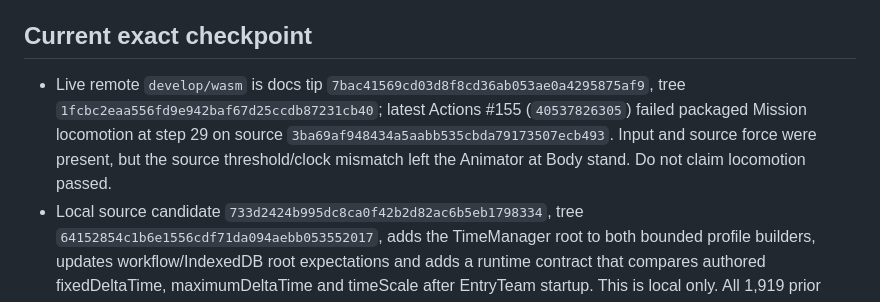
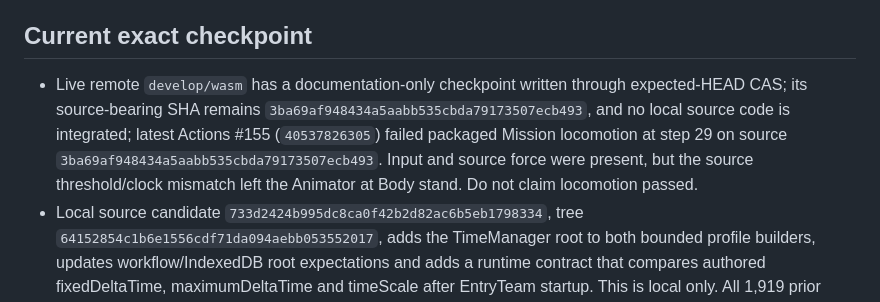
Before and after one commit to ethan-bailey/crisis-response-port, a Markdown page: docs/GATE_DEPENDENCY_INDEX.md, the part around the change. Rendered like a GitHub page.

```diff
--- a/docs/GATE_DEPENDENCY_INDEX.md
+++ b/docs/GATE_DEPENDENCY_INDEX.md
@@ -4,7 +4,7 @@ This index is the active dependency order. Inventory known serialized assets, so
 
 ## Current exact checkpoint
 
-- Live remote `develop/wasm` is docs tip `7bac41569cd03d8f8cd36ab053ae0a4295875af9`, tree `1fcbc2eaa556fd9e942baf67d25ccdb87231cb40`; latest Actions #155 (`40537826305`) failed packaged Mission locomotion at step 29 on source `3ba69af948434a5aabb535cbda79173507ecb493`. Input and source force were present, but the source threshold/clock mismatch left the Animator at Body stand. Do not claim locomotion passed.
+- Live remote `develop/wasm` has a documentation-only checkpoint written through expected-HEAD CAS; its source-bearing SHA remains `3ba69af948434a5aabb535cbda79173507ecb493`, and no local source code is integrated; latest Actions #155 (`40537826305`) failed packaged Mission locomotion at step 29 on source `3ba69af948434a5aabb535cbda79173507ecb493`. Input and source force were present, but the source threshold/clock mismatch left the Animator at Body stand. Do not claim locomotion passed.
 - Local source candidate `733d2424b995dc8ca0f42b2d82ac6b5eb1798334`, tree `64152854c1b6e1556cdf71da094aebb053552017`, adds the TimeManager root to both bounded profile builders, updates workflow/IndexedDB root expectations and adds a runtime contract that compares authored fixedDeltaTime, maximumDeltaTime and timeScale after EntryTeam startup. This is local only. All 1,919 prior profile asset hashes match; the sole addition is the explicit ProjectSettings root. New profile: 1,920 assets, 22,366 records, 97,767,924 compressed bytes and 205,515,099 source bytes; TimeManager original YAML SHA `1a83e54a…16ecd`, normalized JSON SHA `4bd4f7fa…a30e`.
 - Local evidence on `733d242`: focused Node **7/7**, complete Node **186/186**, Python **68/68**, YAML/syntax/whitespace, canonical archive checksum/ZIP, foundation provenance, camera sources, audio-listener closure, package build and package integrity passed. Package verification is static and reuses the run-155 compiled runtime output; a fresh SDK 8.0.426 build and browser acceptance are untested because this host lacks `dotnet` and Chromium. One shell push already failed for missing credentials; do not retry without an environment change.
 - Protected root remains local `1972f8fd2609f83ef7d4c990688ea07ed301ea77` with untracked `.crisis-response-scenes.json.gz.HtaeoS`; preserve. Protected staged `/tmp/crp-github-exact-6564` remains untouched. No Site publication, deployment, or access-policy change.
```
Also changed, not shown: NEXT_AGENT.md (+2 -2 lines).
